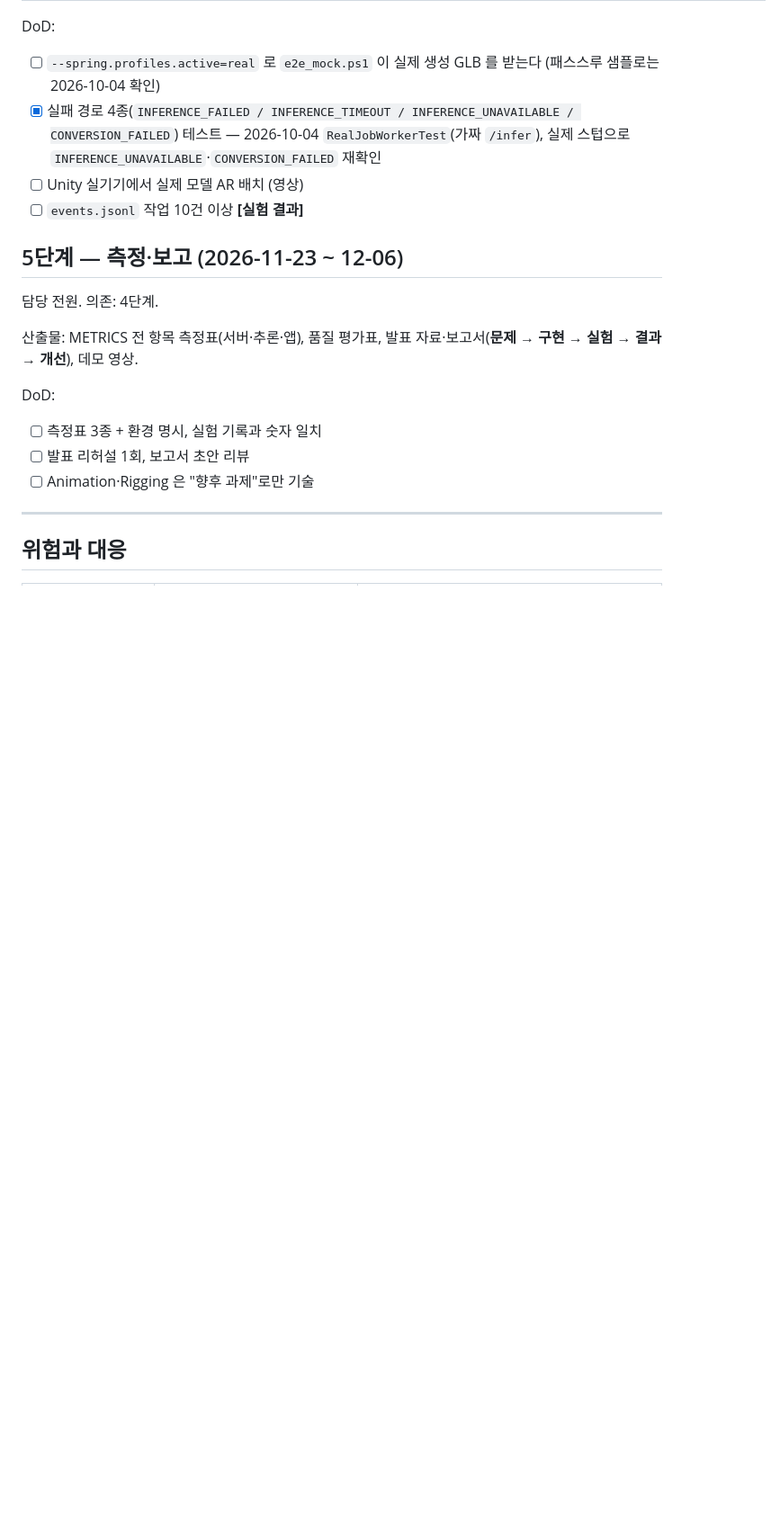
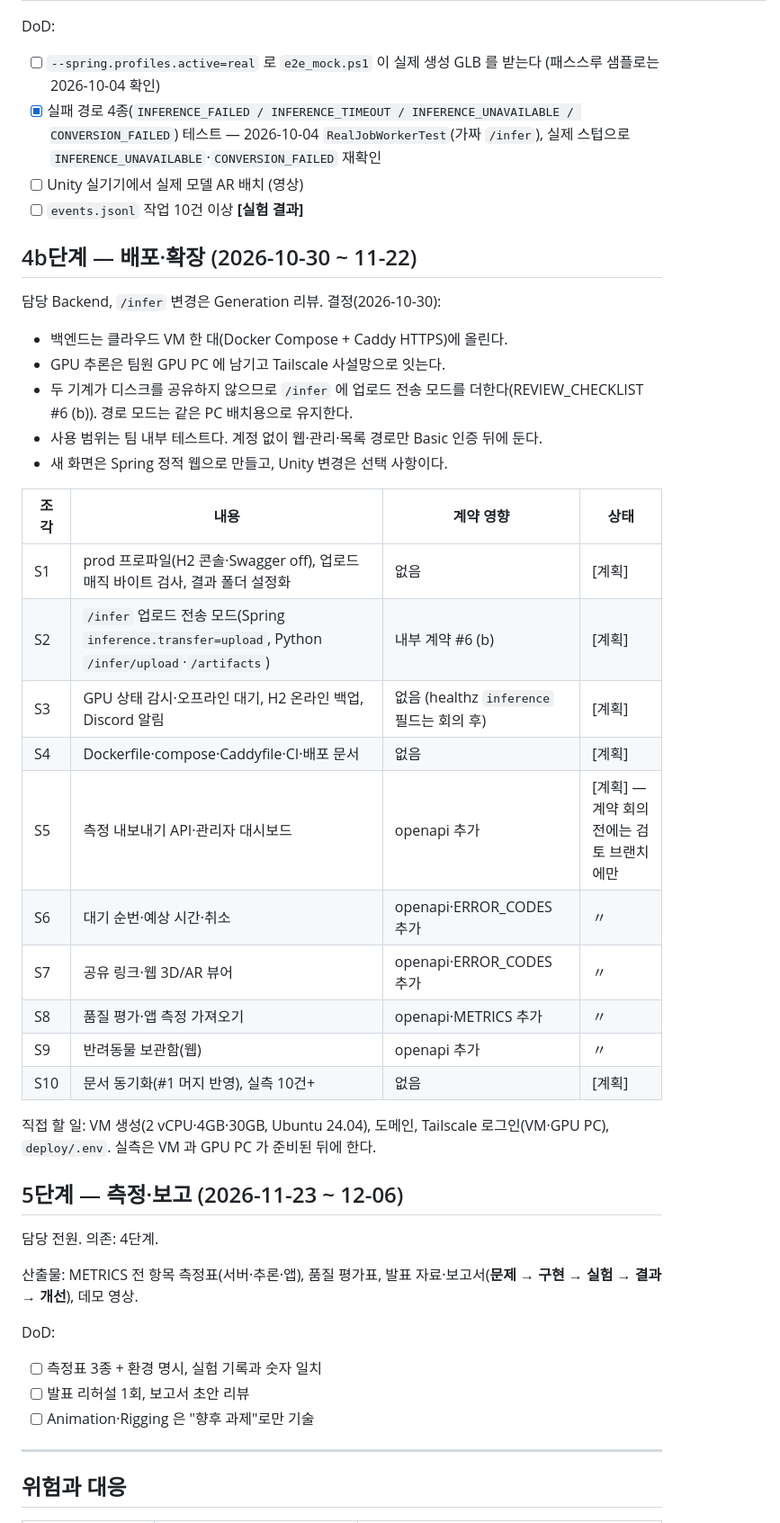
Before and after one commit to minwoo3717/Beside, a Markdown page: docs/PLAN.md, the part around one of its changes. Shown at 90% size. GitHub-like rendering; blank space fills up the shorter version.

Commit message:
[Backend] 문서: 4b단계 배포·확장 계획과 계약 회의 안건 추가 — VM 배포로 바뀌는 결정과 회의에서 확인할 추가 항목을 한곳에 모으기 위해
- PLAN: 4b단계(10-30 ~ 11-22) 표. 백엔드는 VM, GPU 는 팀원 PC(Tailscale), 팀 내부 테스트용. 계약을 바꾸는 조각(S5~S9)은 회의 전까지 검토 브랜치에만 둔다.
- REVIEW_CHECKLIST: #6 제안을 (b) 업로드 모드로(경로 모드 유지), 새 안건 #11~#14(v1.1 추가 필드·엔드포인트, 새 오류 코드, 공개 서버에서 v0·목록 API 처리, GLB_SPEC 과 실제 출력 차이).

Co-Authored-By: Claude Opus 5.5 <noreply@anthropic.com>

```diff
--- a/docs/PLAN.md
+++ b/docs/PLAN.md
@@ -134,6 +135,30 @@ DoD:
 - [ ] Unity 실기기에서 실제 모델 AR 배치 (영상)
 - [ ] `events.jsonl` 작업 10건 이상 **[실험 결과]**
 
+## 4b단계 — 배포·확장 (2026-10-30 ~ 11-22)
+
+담당 Backend, `/infer` 변경은 Generation 리뷰. 결정(2026-10-30):
+- 백엔드는 클라우드 VM 한 대(Docker Compose + Caddy HTTPS)에 올린다.
+- GPU 추론은 팀원 GPU PC 에 남기고 Tailscale 사설망으로 잇는다.
+- 두 기계가 디스크를 공유하지 않으므로 `/infer` 에 업로드 전송 모드를 더한다(REVIEW_CHECKLIST #6 (b)). 경로 모드는 같은 PC 배치용으로 유지한다.
+- 사용 범위는 팀 내부 테스트다. 계정 없이 웹·관리·목록 경로만 Basic 인증 뒤에 둔다.
+- 새 화면은 Spring 정적 웹으로 만들고, Unity 변경은 선택 사항이다.
+
+| 조각 | 내용 | 계약 영향 | 상태 |
+|---|---|---|---|
+| S1 | prod 프로파일(H2 콘솔·Swagger off), 업로드 매직 바이트 검사, 결과 폴더 설정화 | 없음 | [계획] |
+| S2 | `/infer` 업로드 전송 모드(Spring `inference.transfer=upload`, Python `/infer/upload`·`/artifacts`) | 내부 계약 #6 (b) | [계획] |
+| S3 | GPU 상태 감시·오프라인 대기, H2 온라인 백업, Discord 알림 | 없음 (healthz `inference` 필드는 회의 후) | [계획] |
+| S4 | Dockerfile·compose·Caddyfile·CI·배포 문서 | 없음 | [계획] |
+| S5 | 측정 내보내기 API·관리자 대시보드 | openapi 추가 | [계획] — 계약 회의 전에는 검토 브랜치에만 |
+| S6 | 대기 순번·예상 시간·취소 | openapi·ERROR_CODES 추가 | 〃 |
+| S7 | 공유 링크·웹 3D/AR 뷰어 | openapi·ERROR_CODES 추가 | 〃 |
+| S8 | 품질 평가·앱 측정 가져오기 | openapi·METRICS 추가 | 〃 |
+| S9 | 반려동물 보관함(웹) | openapi 추가 | 〃 |
+| S10 | 문서 동기화(#1 머지 반영), 실측 10건+ | 없음 | [계획] |
+
+직접 할 일: VM 생성(2 vCPU·4GB·30GB, Ubuntu 24.04), 도메인, Tailscale 로그인(VM·GPU PC), `deploy/.env`. 실측은 VM 과 GPU PC 가 준비된 뒤에 한다.
+
 ## 5단계 — 측정·보고 (2026-11-23 ~ 12-06)
 
 담당 전원. 의존: 4단계.
```
Also changed, not shown: other parts of docs/PLAN.md (+1 -0 lines), docs/api/REVIEW_CHECKLIST.md (+5 -1 lines).
